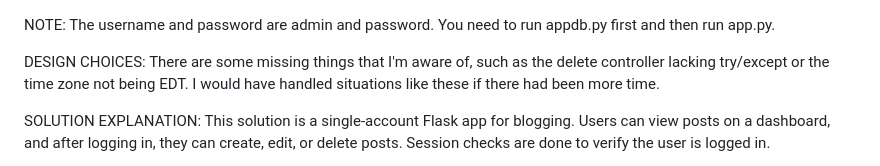
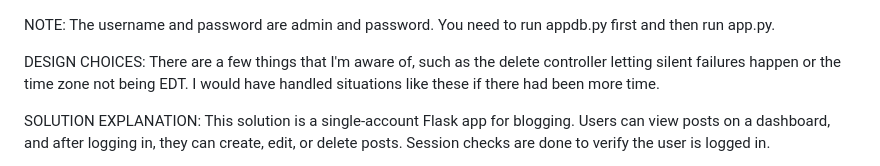
Before and after one commit to arian154639-cyber/IS_211_Final_Project, a Markdown page: READMEandEXPLANATION.md, the part around the change. GitHub-like rendering.

```diff
--- a/READMEandEXPLANATION.md
+++ b/READMEandEXPLANATION.md
@@ -1,7 +1,7 @@
 NOTE: The username and password are admin and password. You need to run appdb.py first and then run app.py.
 
 DESIGN CHOICES:
-There are some missing things that I'm aware of, such as the delete controller lacking try/except or the time zone not being EDT. I would have handled situations like these if there had been more time.
+There are a few things that I'm aware of, such as the delete controller letting silent failures happen or the time zone not being EDT. I would have handled situations like these if there had been more time.
 
 SOLUTION EXPLANATION:
 This solution is a single-account Flask app for blogging. Users can view posts on a dashboard, and after logging in, they can create, edit, or delete posts. Session checks are done to verify the user is logged in.
```
